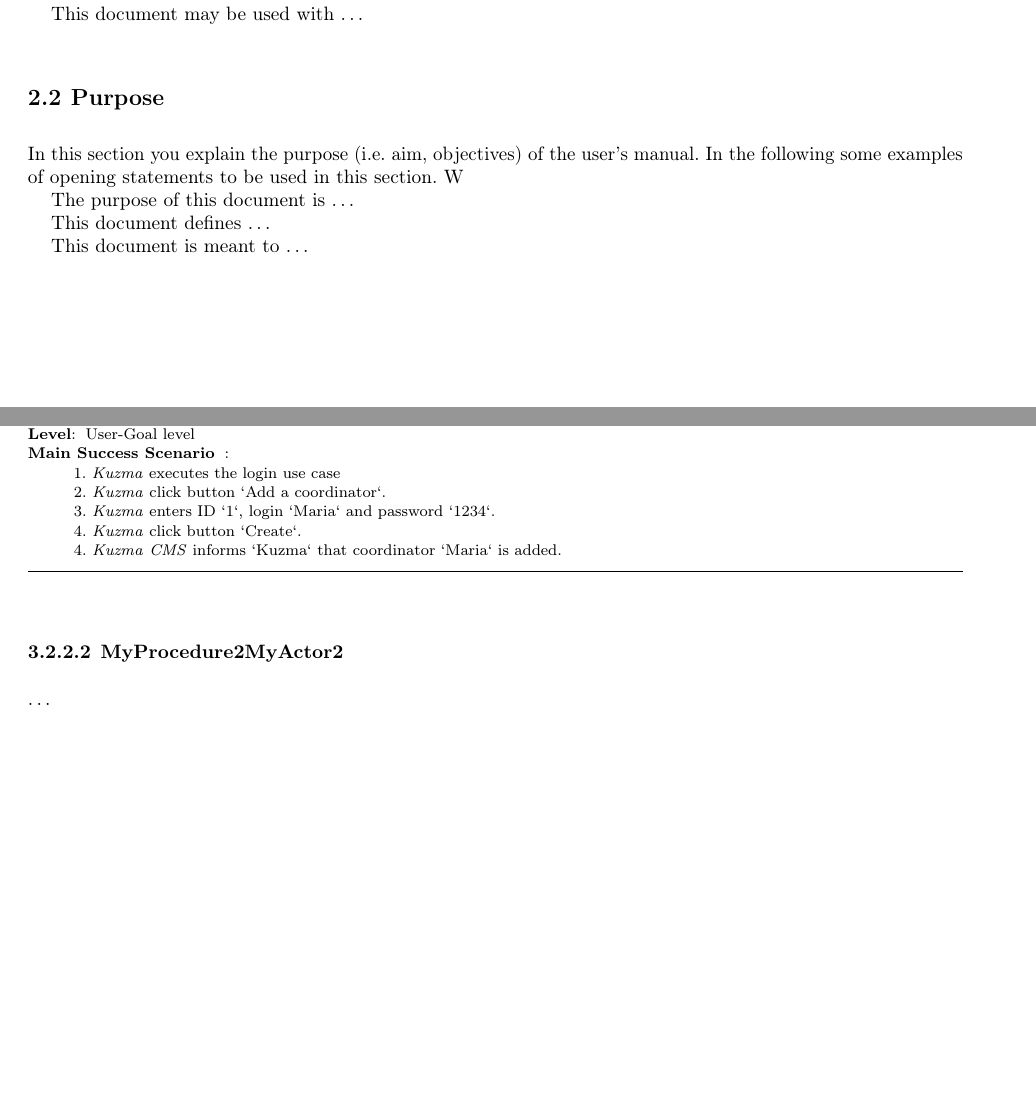
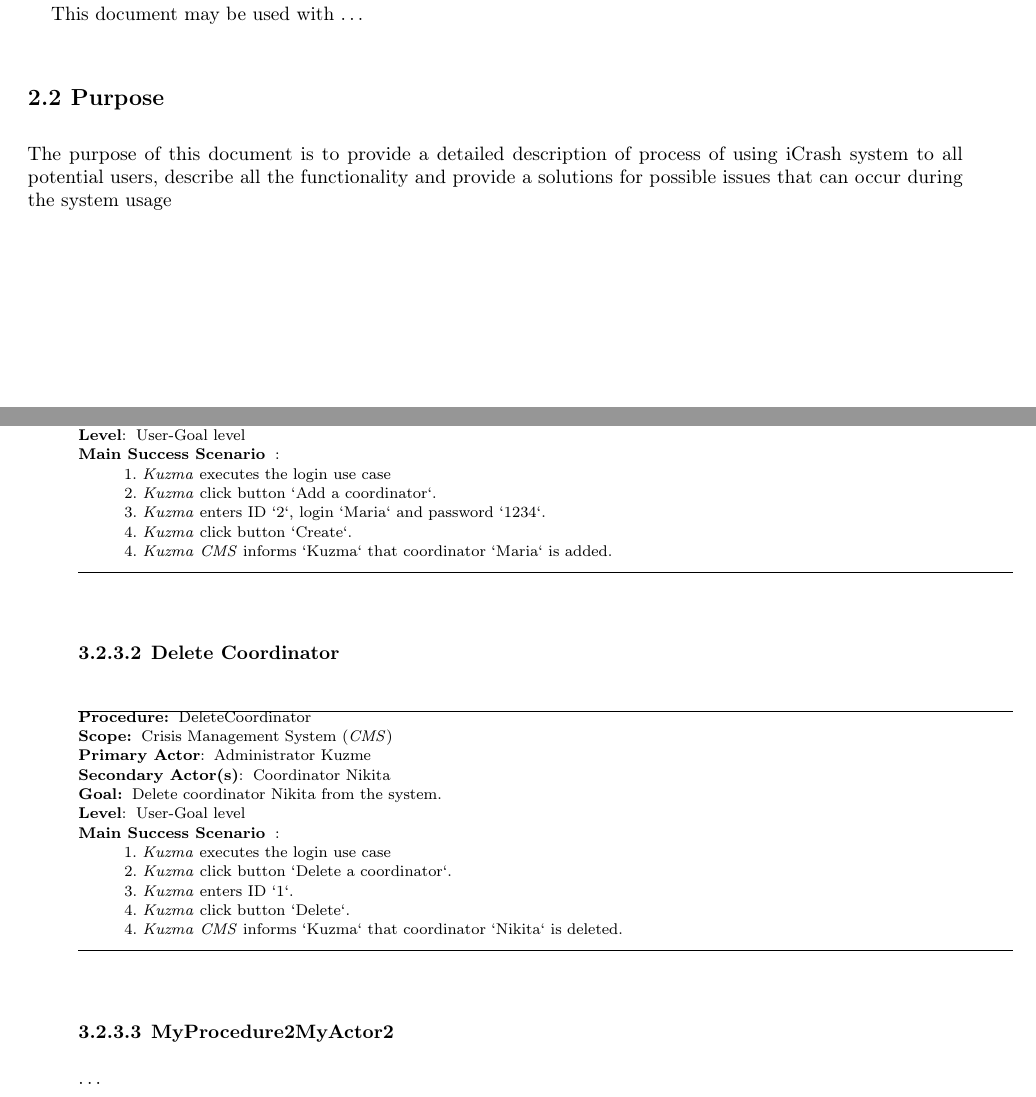
Before and after one commit to techkuz/INPLS-SED-2017-g06, a LaTeX document (lu.uni.lassy.excalibur.group06.usermanual.report/user-manual.tex, which reads lu.uni.lassy.excalibur.group06.usermanual.report/doc/introduction/introduction.tex, lu.uni.lassy.excalibur.group06.usermanual.report/doc/user-guide/user-guide.tex): two parts of pages 7 and 13 of 31 before the commit and two parts of pages 7 and 14 of 31 after it, joined at a grey line, cut so that both start at the same text, the shorter picture padded with empty space. Compiled offline with pdfLaTeX; a LaTeX package or settings file that is missing is left out.

Commit message:
add contractual obligations and purpose sections

```diff
--- a/lu.uni.lassy.excalibur.group06.usermanual.report/doc/introduction/introduction.tex
+++ b/lu.uni.lassy.excalibur.group06.usermanual.report/doc/introduction/introduction.tex
@@ -51,16 +51,7 @@
 
 
 \section{Purpose}
-In this section you explain the purpose (i.e. aim, objectives) of the user's
-manual. In the following some examples of opening statements to be used in this
-section. W
-
-The purpose of this document is \ldots
-
-This document defines \ldots
-
-This document is meant to \ldots
-
+The purpose of this document is to provide a detailed description of process of using iCrash system to all potential users, describe all the functionality and provide a solutions for possible issues that can occur during the system usage
 
 
 \section{Intended audience}
--- a/lu.uni.lassy.excalibur.group06.usermanual.report/doc/user-guide/user-guide.tex
+++ b/lu.uni.lassy.excalibur.group06.usermanual.report/doc/user-guide/user-guide.tex
@@ -207,7 +241,7 @@
 \item [\textbf{Main~Success~Scenario}]:\\
 1. \emph{Kuzma} executes the login use case\\
 2. \emph{Kuzma} click button `Add a coordinator`.\\
-3. \emph{Kuzma} enters ID `1`, login `Maria` and password `1234`. \\
+3. \emph{Kuzma} enters ID `2`, login `Maria` and password `1234`. \\
 4. \emph{Kuzma} click button `Create`. \\
 4. \emph{Kuzma} \emph{CMS} informs `Kuzma` that coordinator `Maria` is added.
 }
@@ -216,5 +250,28 @@
 \hrule
 \vspace{0.5cm}
 
+\subsubsection{Delete Coordinator}
+\vspace{0.5cm}
+\hrule
+\begin{lyxlist}{PC1}
+\small{
+\item [\textbf{Procedure:}] DeleteCoordinator
+\item [\textbf{Scope:}] Crisis Management System (\emph{CMS})
+\item [\textbf{Primary Actor}:] Administrator Kuzme
+\item [\textbf{Secondary Actor(s)}:] Coordinator Nikita
+\item [\textbf{Goal:}] Delete coordinator Nikita from the system.
+\item [\textbf{Level}:] User-Goal level
+\item [\textbf{Main~Success~Scenario}]:\\
+1. \emph{Kuzma} executes the login use case\\
+2. \emph{Kuzma} click button `Delete a coordinator`.\\
+3. \emph{Kuzma} enters ID `1`. \\
+4. \emph{Kuzma} click button `Delete`. \\
+4. \emph{Kuzma} \emph{CMS} informs `Kuzma` that coordinator `Nikita` is deleted.
+}
+
+\end{lyxlist}
+\hrule
+\vspace{0.5cm}
+
 \subsubsection{MyProcedure2MyActor2}
 \ldots
```
Also changed, not shown: lu.uni.lassy.excalibur.group06.usermanual.report/doc/information/information.tex (+2 -1 lines), lu.uni.lassy.excalibur.group06.usermanual.report/doc/software-operations/software-operations.tex (+2 -2 lines), lu.uni.lassy.excalibur.group06.usermanual.report/doc/user-guide/user-guide.tex (34 more changed lines), 1 other file.
